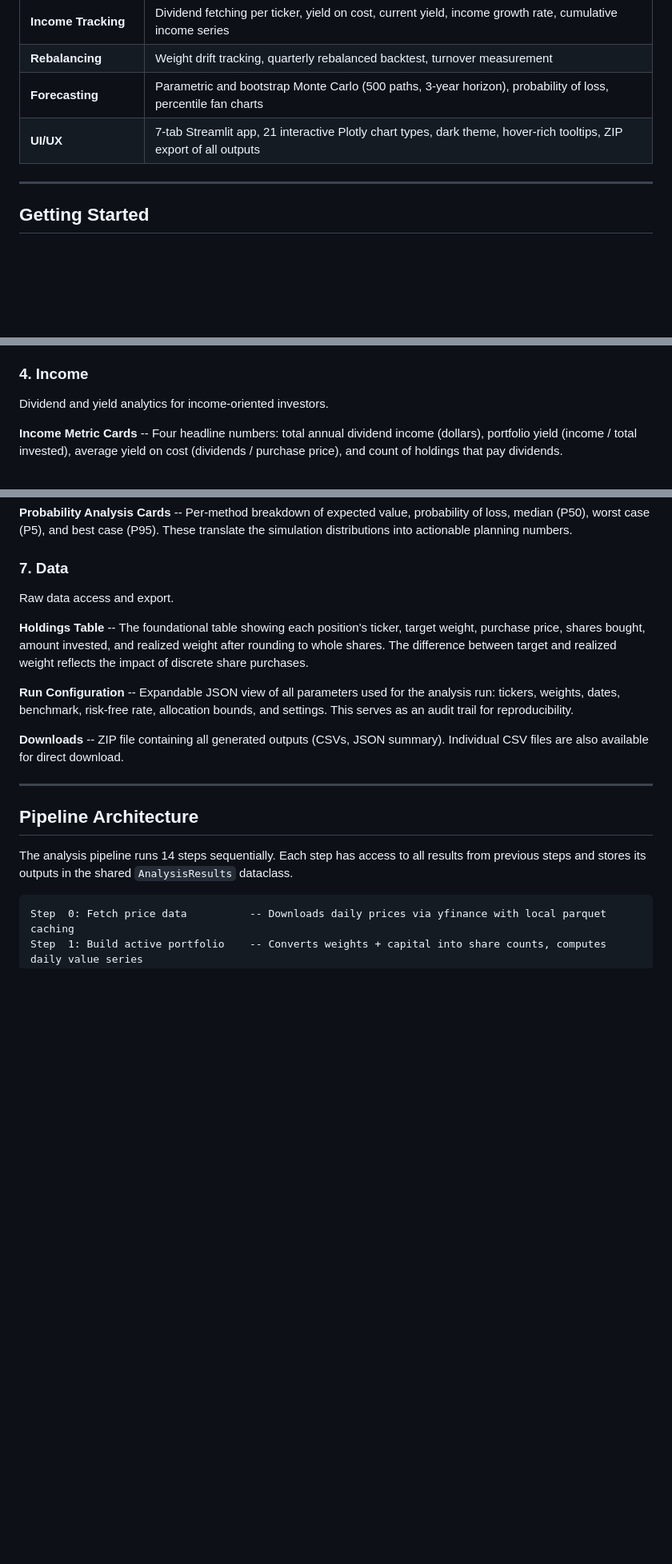
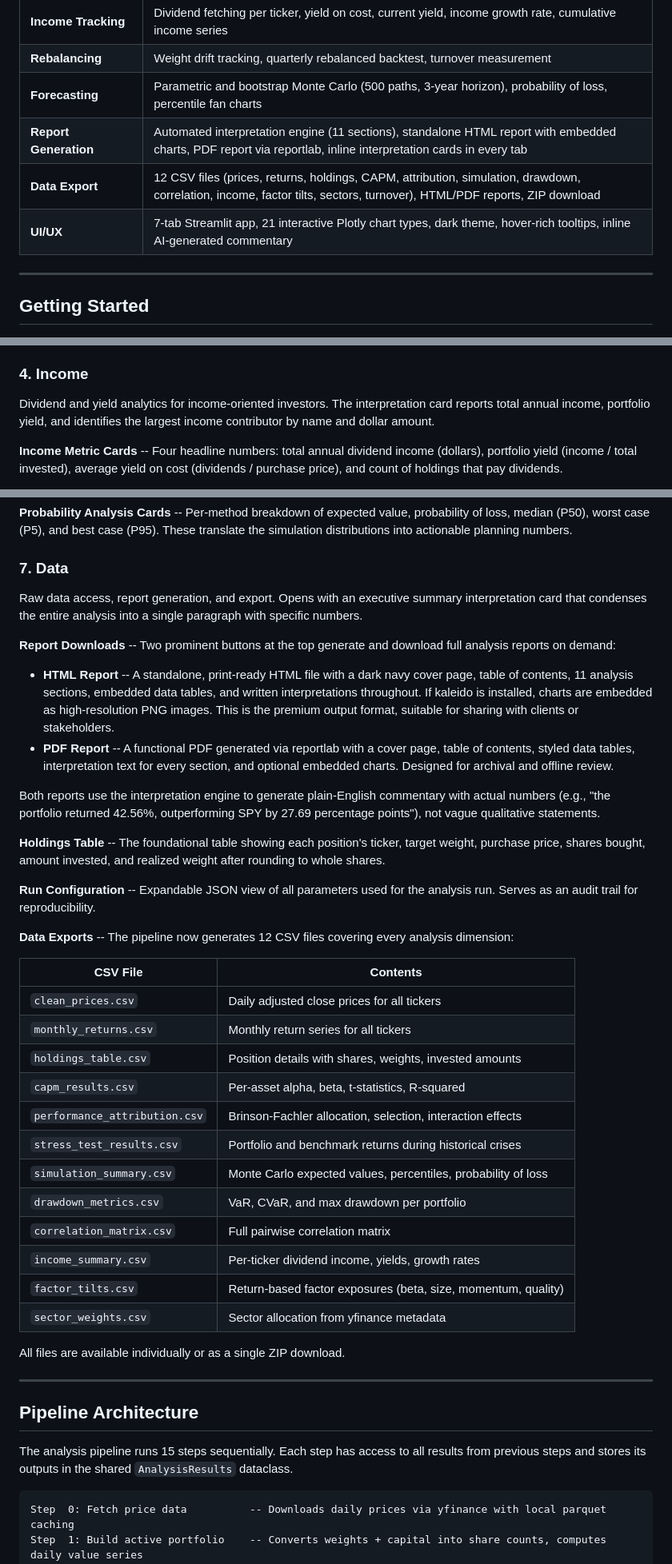
Before and after one commit to ccharafeddine/Portfolio_Analyzer, a Markdown page: README.md, 3 parts joined by grey strips. Shown at 80% size. Drawn GitHub-style; blank space fills up the shorter version.

Commit message:
Update README with report generation features and 15-step pipeline
Co-Authored-By: Claude Opus 4.6 <noreply@anthropic.com>

````diff
--- a/README.md
+++ b/README.md
@@ -39,7 +39,9 @@ A professional-grade portfolio analytics platform built with Python and Streamli
 | **Income Tracking** | Dividend fetching per ticker, yield on cost, current yield, income growth rate, cumulative income series |
 | **Rebalancing** | Weight drift tracking, quarterly rebalanced backtest, turnover measurement |
 | **Forecasting** | Parametric and bootstrap Monte Carlo (500 paths, 3-year horizon), probability of loss, percentile fan charts |
-| **UI/UX** | 7-tab Streamlit app, 21 interactive Plotly chart types, dark theme, hover-rich tooltips, ZIP export of all outputs |
+| **Report Generation** | Automated interpretation engine (11 sections), standalone HTML report with embedded charts, PDF report via reportlab, inline interpretation cards in every tab |
+| **Data Export** | 12 CSV files (prices, returns, holdings, CAPM, attribution, simulation, drawdown, correlation, income, factor tilts, sectors, turnover), HTML/PDF reports, ZIP download |
+| **UI/UX** | 7-tab Streamlit app, 21 interactive Plotly chart types, dark theme, hover-rich tooltips, inline AI-generated commentary |
 
 ---
 
@@ -146,7 +148,7 @@ These are computed from returns alone, requiring no external factor data.
 
 ### 4. Income
 
-Dividend and yield analytics for income-oriented investors.
+Dividend and yield analytics for income-oriented investors. The interpretation card reports total annual income, portfolio yield, and identifies the largest income contributor by name and dollar amount.
 
 **Income Metric Cards** -- Four headline numbers: total annual dividend income (dollars), portfolio yield (income / total invested), average yield on cost (dividends / purchase price), and count of holdings that pay dividends.
 
@@ -189,19 +191,42 @@ Forward-looking simulation and probability analysis.
 
 ### 7. Data
 
-Raw data access and export.
+Raw data access, report generation, and export. Opens with an executive summary interpretation card that condenses the entire analysis into a single paragraph with specific numbers.
 
-**Holdings Table** -- The foundational table showing each position's ticker, target weight, purchase price, shares bought, amount invested, and realized weight after rounding to whole shares. The difference between target and realized weight reflects the impact of discrete share purchases.
+**Report Downloads** -- Two prominent buttons at the top generate and download full analysis reports on demand:
+- **HTML Report** -- A standalone, print-ready HTML file with a dark navy cover page, table of contents, 11 analysis sections, embedded data tables, and written interpretations throughout. If kaleido is installed, charts are embedded as high-resolution PNG images. This is the premium output format, suitable for sharing with clients or stakeholders.
+- **PDF Report** -- A functional PDF generated via reportlab with a cover page, table of contents, styled data tables, interpretation text for every section, and optional embedded charts. Designed for archival and offline review.
 
-**Run Configuration** -- Expandable JSON view of all parameters used for the analysis run: tickers, weights, dates, benchmark, risk-free rate, allocation bounds, and settings. This serves as an audit trail for reproducibility.
+Both reports use the interpretation engine to generate plain-English commentary with actual numbers (e.g., "the portfolio returned 42.56%, outperforming SPY by 27.69 percentage points"), not vague qualitative statements.
 
-**Downloads** -- ZIP file containing all generated outputs (CSVs, JSON summary). Individual CSV files are also available for direct download.
+**Holdings Table** -- The foundational table showing each position's ticker, target weight, purchase price, shares bought, amount invested, and realized weight after rounding to whole shares.
+
+**Run Configuration** -- Expandable JSON view of all parameters used for the analysis run. Serves as an audit trail for reproducibility.
+
+**Data Exports** -- The pipeline now generates 12 CSV files covering every analysis dimension:
+
+| CSV File | Contents |
+|----------|----------|
+| `clean_prices.csv` | Daily adjusted close prices for all tickers |
+| `monthly_returns.csv` | Monthly return series for all tickers |
+| `holdings_table.csv` | Position details with shares, weights, invested amounts |
+| `capm_results.csv` | Per-asset alpha, beta, t-statistics, R-squared |
+| `performance_attribution.csv` | Brinson-Fachler allocation, selection, interaction effects |
+| `stress_test_results.csv` | Portfolio and benchmark returns during historical crises |
+| `simulation_summary.csv` | Monte Carlo expected values, percentiles, probability of loss |
+| `drawdown_metrics.csv` | VaR, CVaR, and max drawdown per portfolio |
+| `correlation_matrix.csv` | Full pairwise correlation matrix |
+| `income_summary.csv` | Per-ticker dividend income, yields, growth rates |
+| `factor_tilts.csv` | Return-based factor exposures (beta, size, momentum, quality) |
+| `sector_weights.csv` | Sector allocation from yfinance metadata |
+
+All files are available individually or as a single ZIP download.
 
 ---
 
 ## Pipeline Architecture
 
-The analysis pipeline runs 14 steps sequentially. Each step has access to all results from previous steps and stores its outputs in the shared `AnalysisResults` dataclass.
+The analysis pipeline runs 15 steps sequentially. Each step has access to all results from previous steps and stores its outputs in the shared `AnalysisResults` dataclass.
 
 ```
 Step  0: Fetch price data          -- Downloads daily prices via yfinance with local parquet caching
````
Also changed, not shown: other parts of README.md (+22 -13 lines).
